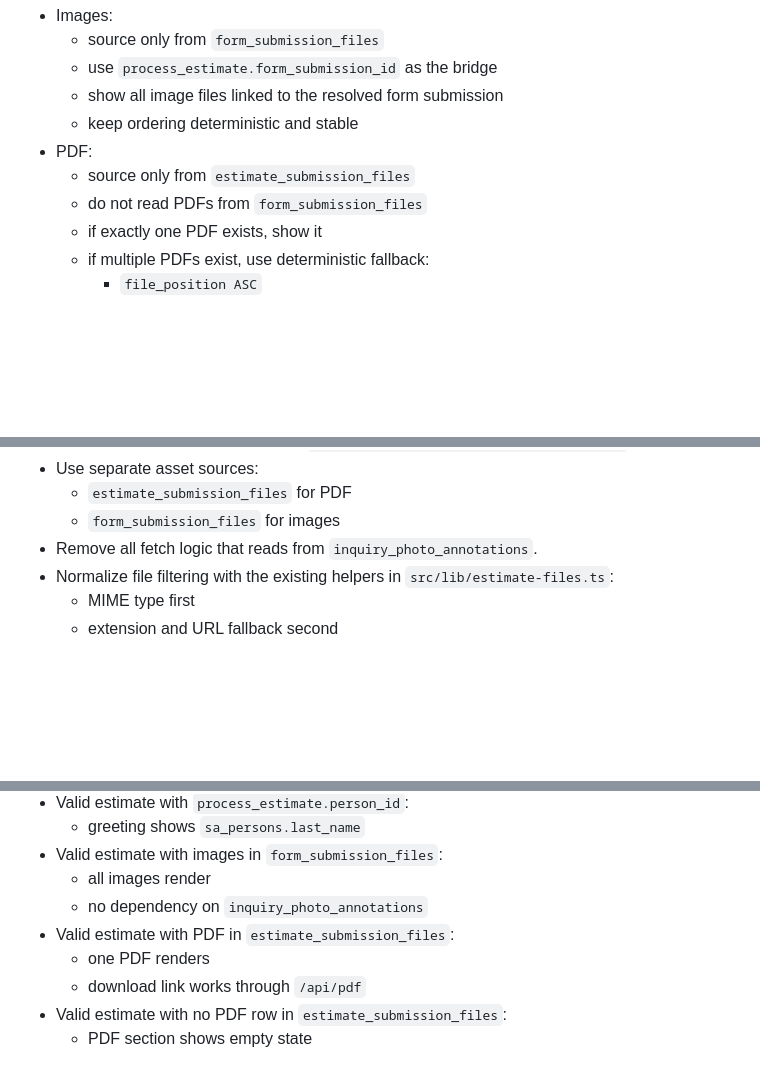
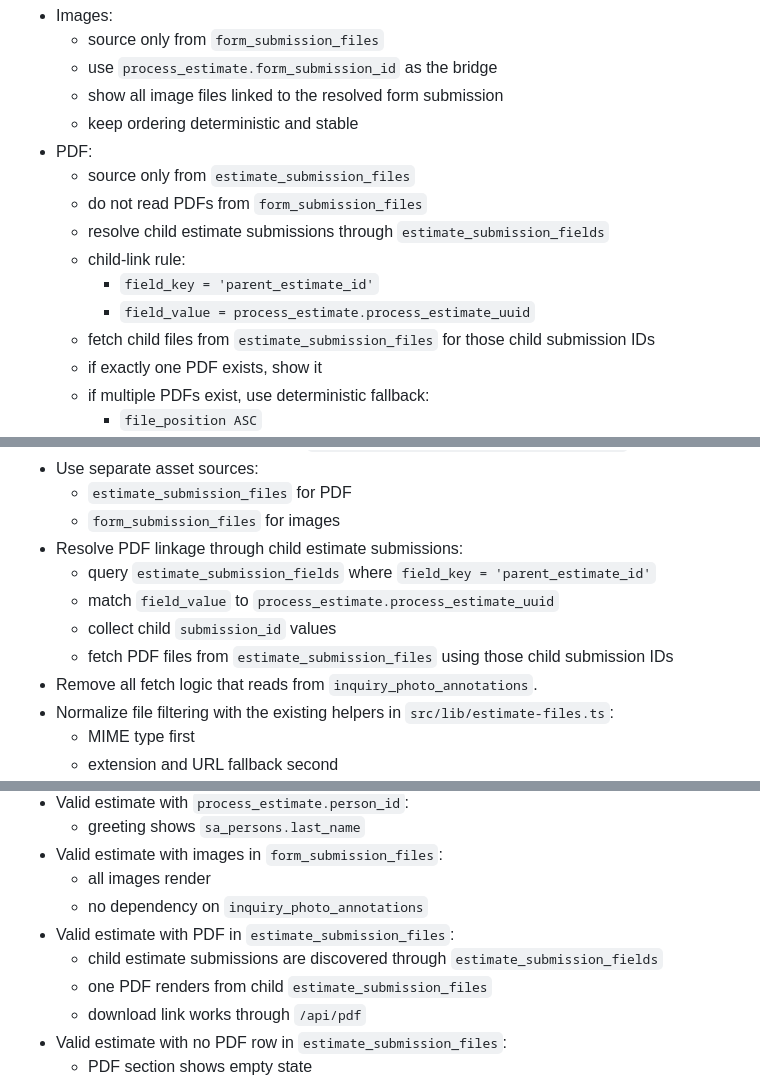
Before and after one commit to inkontakt/xHome, a Markdown page: .cursor/plans/estimate_details_fetch_refactor.plan.md, 3 parts joined by grey strips. GitHub-like rendering; blank space fills up the shorter version.

Commit message:
chore: sync estimate fetch plan
- update .cursor/plans/estimate_details_fetch_refactor.plan.md to reflect the finalized person lookup from process_estimate.person_id to sa_persons
- document the implemented PDF linkage through estimate_submission_fields parent_estimate_id to process_estimate.process_estimate_uuid and child estimate_submission_files rows
- record the relative Estimate navigation link behavior and the remaining follow-up if a known PDF still does not render

```diff
--- a/.cursor/plans/estimate_details_fetch_refactor.plan.md
+++ b/.cursor/plans/estimate_details_fetch_refactor.plan.md
@@ -35,6 +36,11 @@
 - PDF:
   - source only from `estimate_submission_files`
   - do not read PDFs from `form_submission_files`
+  - resolve child estimate submissions through `estimate_submission_fields`
+  - child-link rule:
+    - `field_key = 'parent_estimate_id'`
+    - `field_value = process_estimate.process_estimate_uuid`
+  - fetch child files from `estimate_submission_files` for those child submission IDs
   - if exactly one PDF exists, show it
   - if multiple PDFs exist, use deterministic fallback:
     - `file_position ASC`
@@ -63,6 +69,11 @@
 - Use separate asset sources:
   - `estimate_submission_files` for PDF
   - `form_submission_files` for images
+- Resolve PDF linkage through child estimate submissions:
+  - query `estimate_submission_fields` where `field_key = 'parent_estimate_id'`
+  - match `field_value` to `process_estimate.process_estimate_uuid`
+  - collect child `submission_id` values
+  - fetch PDF files from `estimate_submission_files` using those child submission IDs
 - Remove all fetch logic that reads from `inquiry_photo_annotations`.
 - Normalize file filtering with the existing helpers in `src/lib/estimate-files.ts`:
   - MIME type first
@@ -86,7 +98,8 @@
   - all images render
   - no dependency on `inquiry_photo_annotations`
 - Valid estimate with PDF in `estimate_submission_files`:
-  - one PDF renders
+  - child estimate submissions are discovered through `estimate_submission_fields`
+  - one PDF renders from child `estimate_submission_files`
   - download link works through `/api/pdf`
 - Valid estimate with no PDF row in `estimate_submission_files`:
   - PDF section shows empty state
```
Also changed, not shown: other parts of .cursor/plans/estimate_details_fetch_refactor.plan.md (+4 -1 lines).
